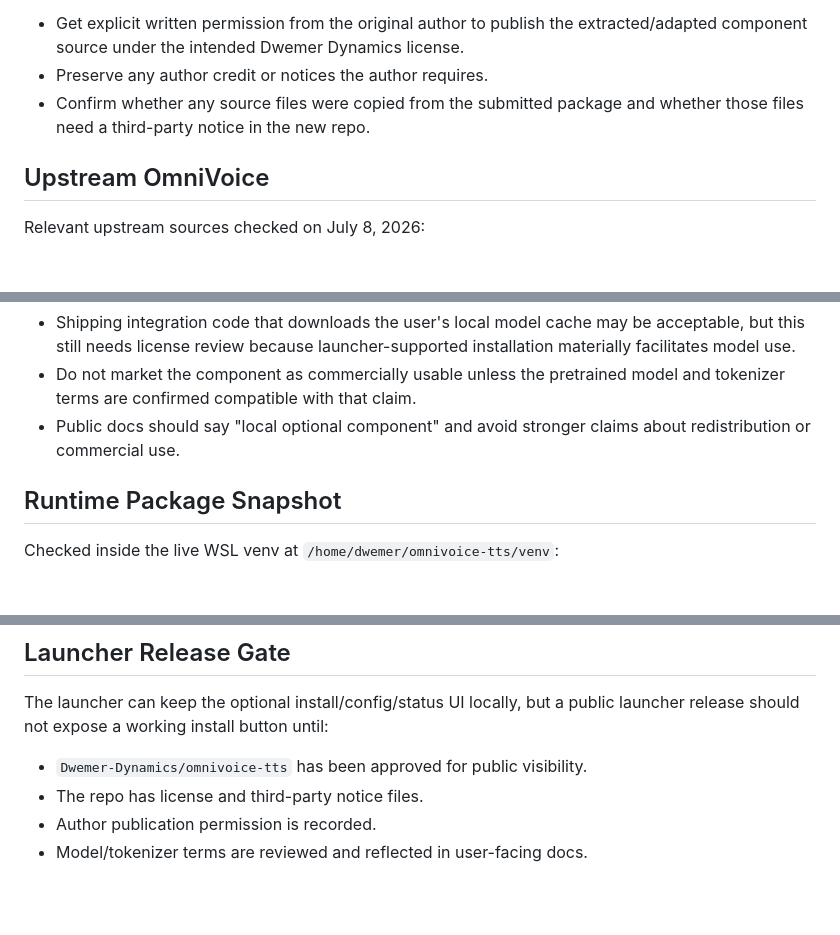
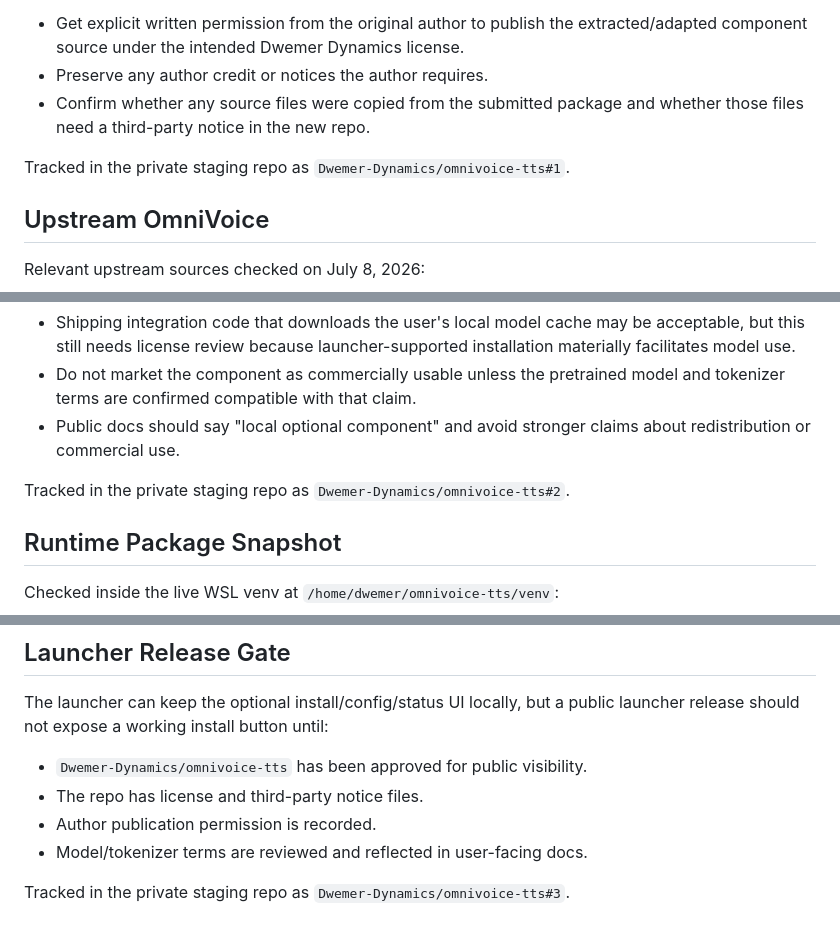
Before and after one commit to Dwemer-Dynamics/omnivoice-tts, a Markdown page: docs/omnivoice-release-readiness.md, 3 parts joined by grey strips. Drawn GitHub-style; blank space fills up the shorter version.

Commit message:
Track release gates in private repo issues

```diff
--- a/docs/omnivoice-release-readiness.md
+++ b/docs/omnivoice-release-readiness.md
@@ -39,6 +39,9 @@ Required before public release:
 - Confirm whether any source files were copied from the submitted package and
   whether those files need a third-party notice in the new repo.
 
+Tracked in the private staging repo as
+`Dwemer-Dynamics/omnivoice-tts#1`.
+
 ## Upstream OmniVoice
 
 Relevant upstream sources checked on July 8, 2026:
@@ -68,6 +71,9 @@ Release implication:
   and tokenizer terms are confirmed compatible with that claim.
 - Public docs should say "local optional component" and avoid stronger claims
   about redistribution or commercial use.
+
+Tracked in the private staging repo as
+`Dwemer-Dynamics/omnivoice-tts#2`.
 
 ## Runtime Package Snapshot
 
@@ -126,3 +132,6 @@ launcher release should not expose a working install button until:
 - The repo has license and third-party notice files.
 - Author publication permission is recorded.
 - Model/tokenizer terms are reviewed and reflected in user-facing docs.
+
+Tracked in the private staging repo as
+`Dwemer-Dynamics/omnivoice-tts#3`.
```
